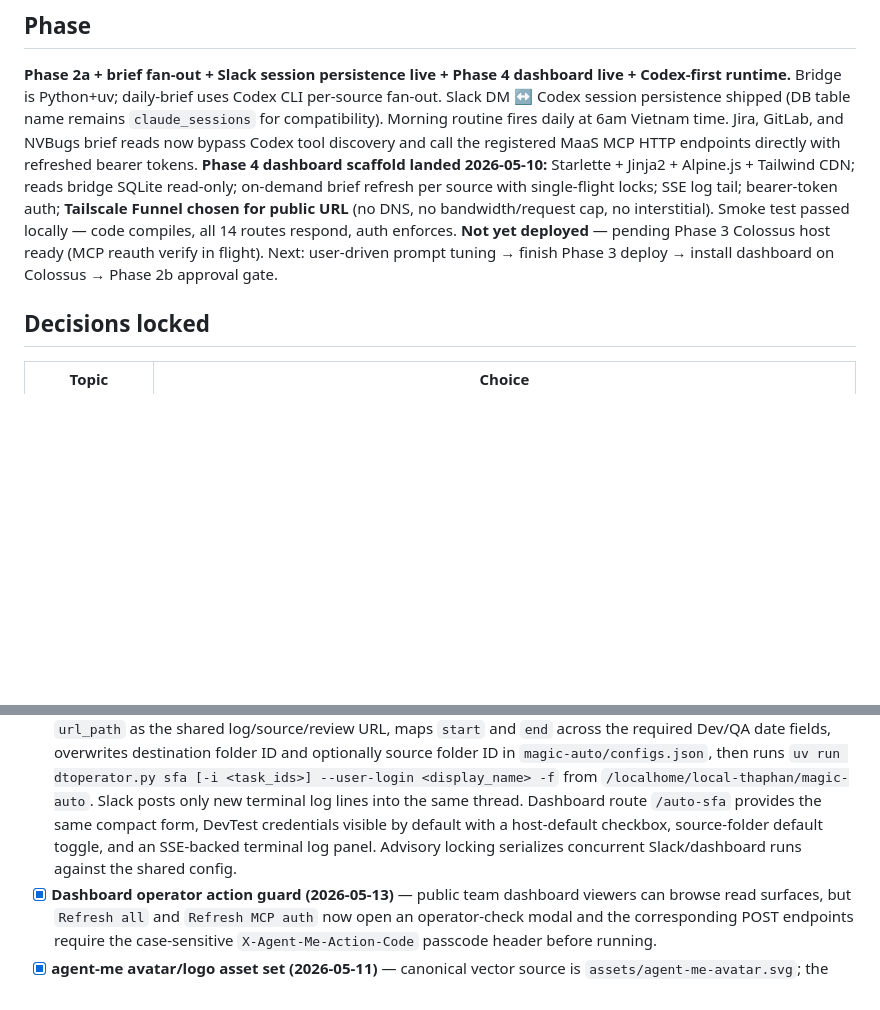
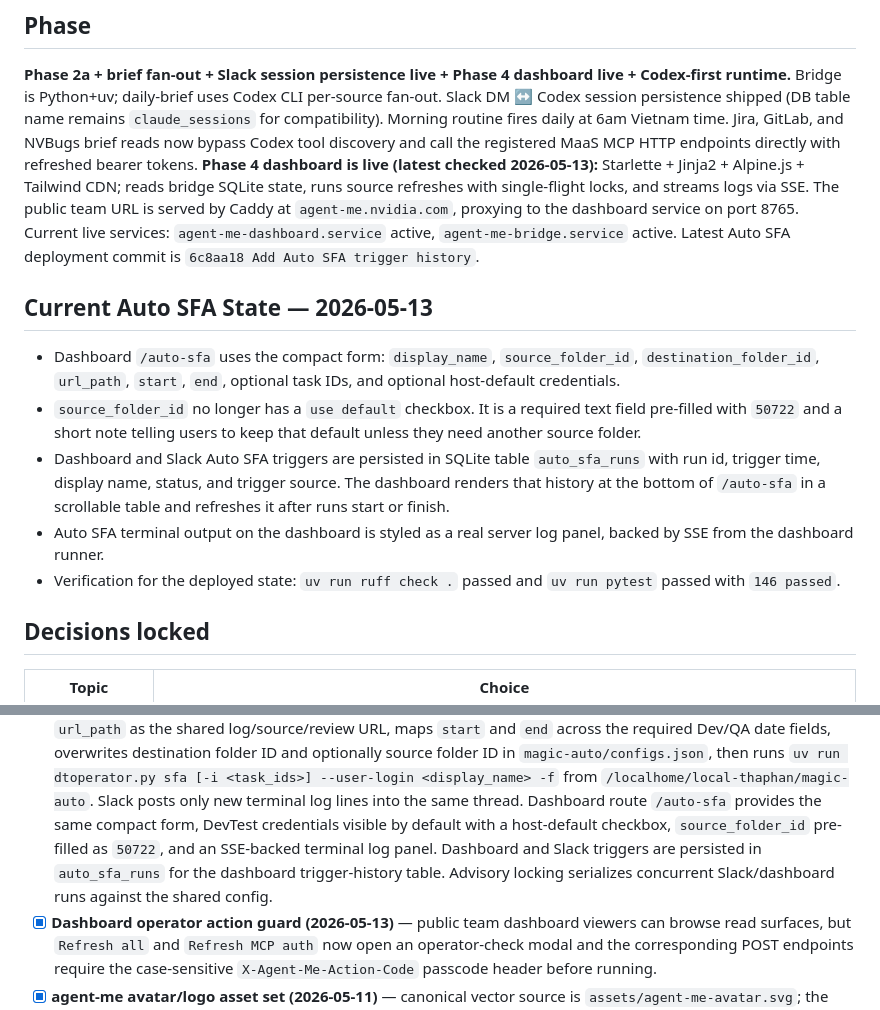
Before and after one commit to thanhpt1110/agent-me, a Markdown page: STATE.md, 2 parts joined by grey strips. Drawn GitHub-style; blank space fills up the shorter version.

```diff
--- a/STATE.md
+++ b/STATE.md
@@ -11,16 +11,30 @@ persistence shipped (DB table name remains `claude_sessions` for
 compatibility). Morning routine fires daily at 6am Vietnam time.
 Jira, GitLab, and NVBugs brief reads now bypass Codex tool discovery and call
 the registered MaaS MCP HTTP endpoints directly with refreshed bearer tokens.
-**Phase 4 dashboard scaffold landed 2026-05-10:**
-Starlette + Jinja2 + Alpine.js + Tailwind CDN; reads bridge SQLite
-read-only; on-demand brief refresh per source with single-flight
-locks; SSE log tail; bearer-token auth; **Tailscale Funnel chosen for
-public URL** (no DNS, no bandwidth/request cap, no interstitial).
-Smoke test passed locally — code compiles, all 14 routes respond,
-auth enforces. **Not yet deployed** — pending Phase 3 Colossus host
-ready (MCP reauth verify in flight). Next: user-driven prompt tuning
-→ finish Phase 3 deploy → install dashboard on Colossus → Phase 2b
-approval gate.
+**Phase 4 dashboard is live (latest checked 2026-05-13):**
+Starlette + Jinja2 + Alpine.js + Tailwind CDN; reads bridge SQLite state,
+runs source refreshes with single-flight locks, and streams logs via SSE.
+The public team URL is served by Caddy at `agent-me.nvidia.com`, proxying
+to the dashboard service on port 8765. Current live services:
+`agent-me-dashboard.service` active, `agent-me-bridge.service` active.
+Latest Auto SFA deployment commit is `6c8aa18 Add Auto SFA trigger history`.
+
+## Current Auto SFA State — 2026-05-13
+
+- Dashboard `/auto-sfa` uses the compact form: `display_name`,
+  `source_folder_id`, `destination_folder_id`, `url_path`, `start`, `end`,
+  optional task IDs, and optional host-default credentials.
+- `source_folder_id` no longer has a `use default` checkbox. It is a required
+  text field pre-filled with `50722` and a short note telling users to keep
+  that default unless they need another source folder.
+- Dashboard and Slack Auto SFA triggers are persisted in SQLite table
+  `auto_sfa_runs` with run id, trigger time, display name, status, and trigger
+  source. The dashboard renders that history at the bottom of `/auto-sfa` in a
+  scrollable table and refreshes it after runs start or finish.
+- Auto SFA terminal output on the dashboard is styled as a real server log
+  panel, backed by SSE from the dashboard runner.
+- Verification for the deployed state: `uv run ruff check .` passed and
+  `uv run pytest` passed with `146 passed`.
 
 ## Decisions locked
 
@@ -117,9 +131,10 @@ approval gate.
   from `/localhome/local-thaphan/magic-auto`. Slack posts only new terminal
   log lines into the same thread. Dashboard route `/auto-sfa` provides the
   same compact form, DevTest credentials visible by default with a host-default
-  checkbox, source-folder default toggle, and an
-  SSE-backed terminal log panel. Advisory locking serializes concurrent
-  Slack/dashboard runs against the shared config.
+  checkbox, `source_folder_id` pre-filled as `50722`, and an SSE-backed
+  terminal log panel. Dashboard and Slack triggers are persisted in
+  `auto_sfa_runs` for the dashboard trigger-history table. Advisory locking
+  serializes concurrent Slack/dashboard runs against the shared config.
 - [x] **Dashboard operator action guard (2026-05-13)** — public team dashboard
   viewers can browse read surfaces, but `Refresh all` and `Refresh MCP auth`
   now open an operator-check modal and the corresponding POST endpoints require
```
Also changed, not shown: discussions/2026-05-12-auto-sfa.md (+25 -0 lines).
